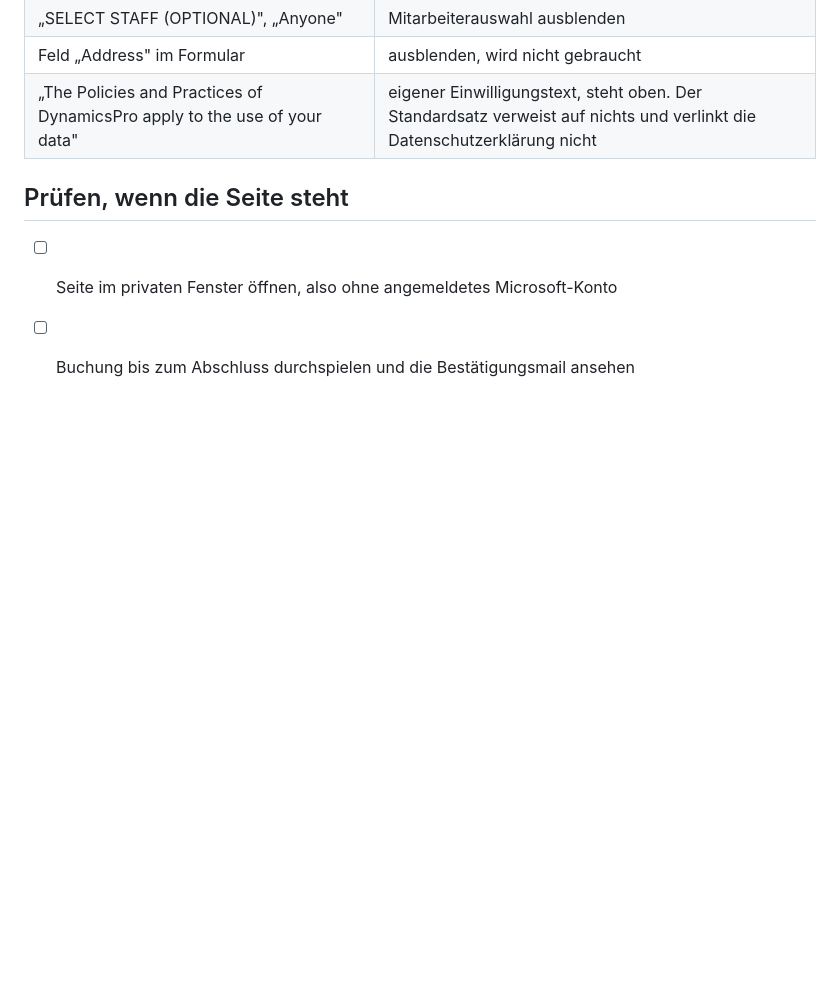
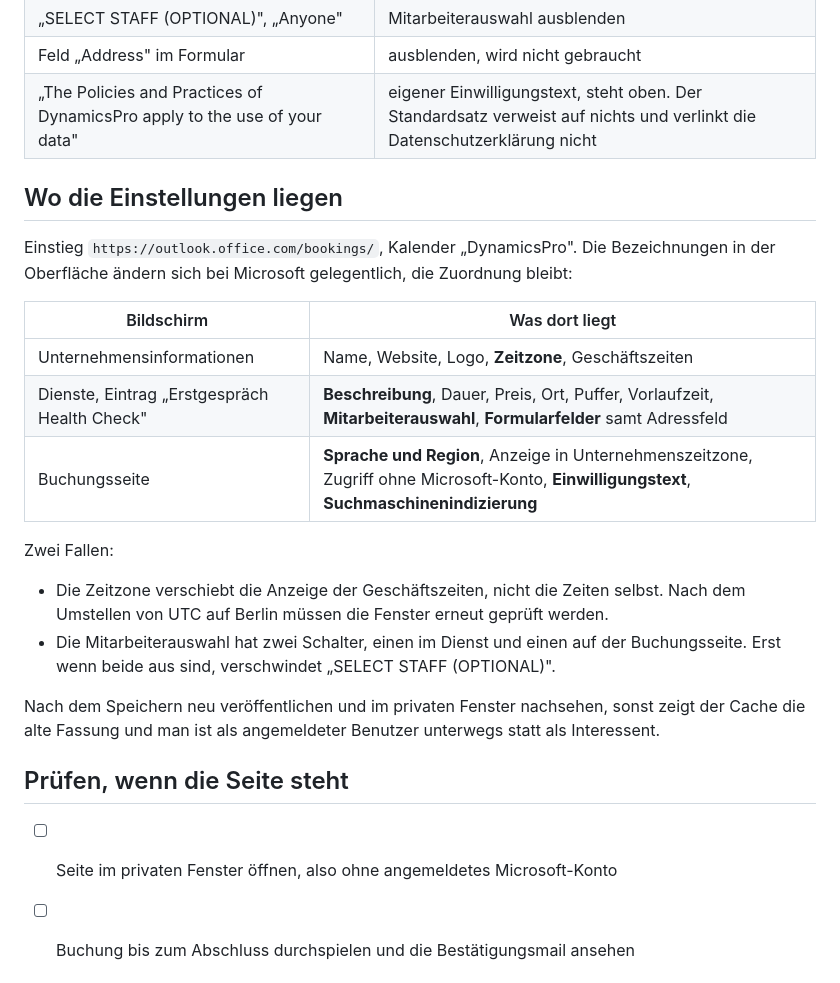
Before and after one commit to aschwarzdynpro/profilepage, a Markdown page: content/bookings.md, the part around the change. GitHub-like rendering; blank space fills up the shorter version.

Commit message:
Bookings: notiert, wo die Einstellungen liegen
Zuordnung der sechs offenen Punkte auf die drei Bildschirme der
Bookings-Oberfläche, dazu die zwei Stellen, an denen man sich vertut:
die Zeitzone verschiebt nur die Anzeige der Geschäftszeiten, und die
Mitarbeiterauswahl hat zwei Schalter.

Co-Authored-By: Claude Opus 5 <noreply@anthropic.com>
Claude-Session: https://claude.ai/code/session_01S7kCy1KEcCswVfPf2TodLA

```diff
--- a/content/bookings.md
+++ b/content/bookings.md
@@ -117,6 +117,27 @@ Offen, jeweils in den Bookings-Einstellungen:
 | Feld „Address" im Formular | ausblenden, wird nicht gebraucht |
 | „The Policies and Practices of DynamicsPro apply to the use of your data" | eigener Einwilligungstext, steht oben. Der Standardsatz verweist auf nichts und verlinkt die Datenschutzerklärung nicht |
 
+## Wo die Einstellungen liegen
+
+Einstieg `https://outlook.office.com/bookings/`, Kalender „DynamicsPro". Die Bezeichnungen
+in der Oberfläche ändern sich bei Microsoft gelegentlich, die Zuordnung bleibt:
+
+| Bildschirm | Was dort liegt |
+| --- | --- |
+| Unternehmensinformationen | Name, Website, Logo, **Zeitzone**, Geschäftszeiten |
+| Dienste, Eintrag „Erstgespräch Health Check" | **Beschreibung**, Dauer, Preis, Ort, Puffer, Vorlaufzeit, **Mitarbeiterauswahl**, **Formularfelder** samt Adressfeld |
+| Buchungsseite | **Sprache und Region**, Anzeige in Unternehmenszeitzone, Zugriff ohne Microsoft-Konto, **Einwilligungstext**, **Suchmaschinenindizierung** |
+
+Zwei Fallen:
+
+- Die Zeitzone verschiebt die Anzeige der Geschäftszeiten, nicht die Zeiten selbst. Nach dem
+  Umstellen von UTC auf Berlin müssen die Fenster erneut geprüft werden.
+- Die Mitarbeiterauswahl hat zwei Schalter, einen im Dienst und einen auf der Buchungsseite.
+  Erst wenn beide aus sind, verschwindet „SELECT STAFF (OPTIONAL)".
+
+Nach dem Speichern neu veröffentlichen und im privaten Fenster nachsehen, sonst zeigt der
+Cache die alte Fassung und man ist als angemeldeter Benutzer unterwegs statt als Interessent.
+
 ## Prüfen, wenn die Seite steht
 
 - [ ] Seite im privaten Fenster öffnen, also ohne angemeldetes Microsoft-Konto
```
